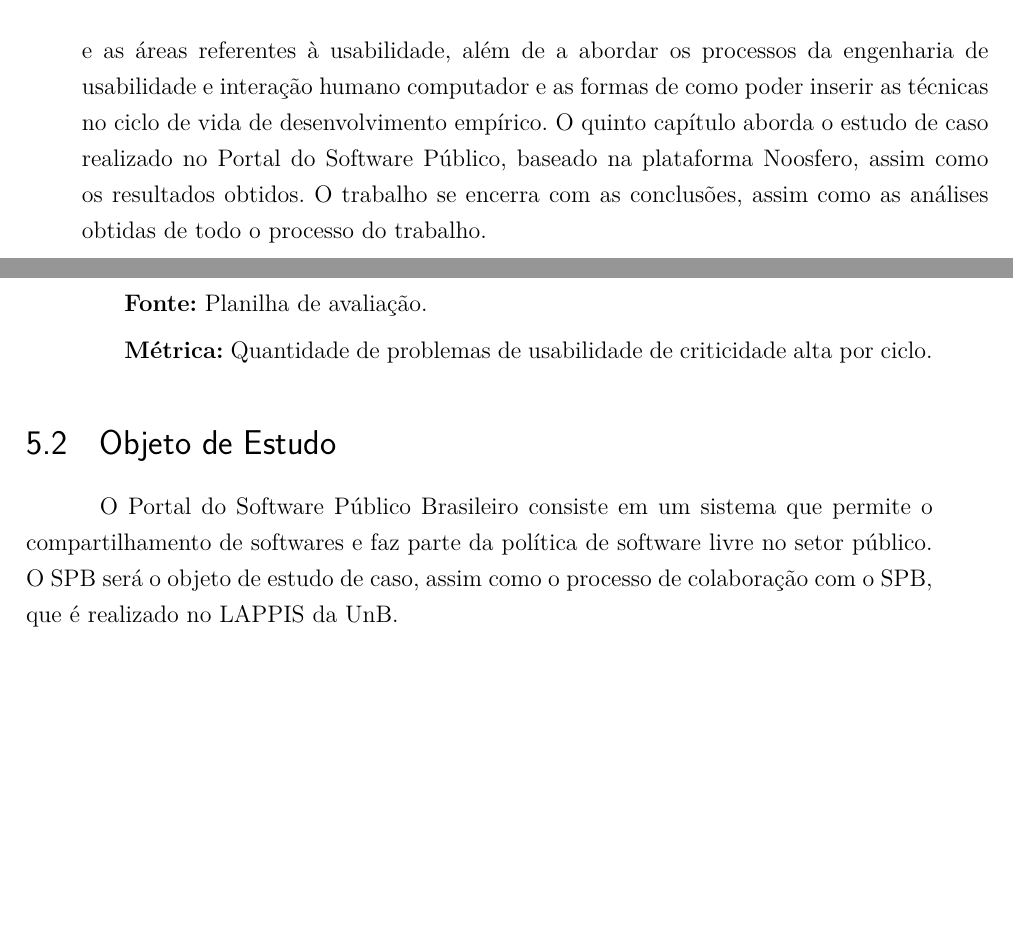
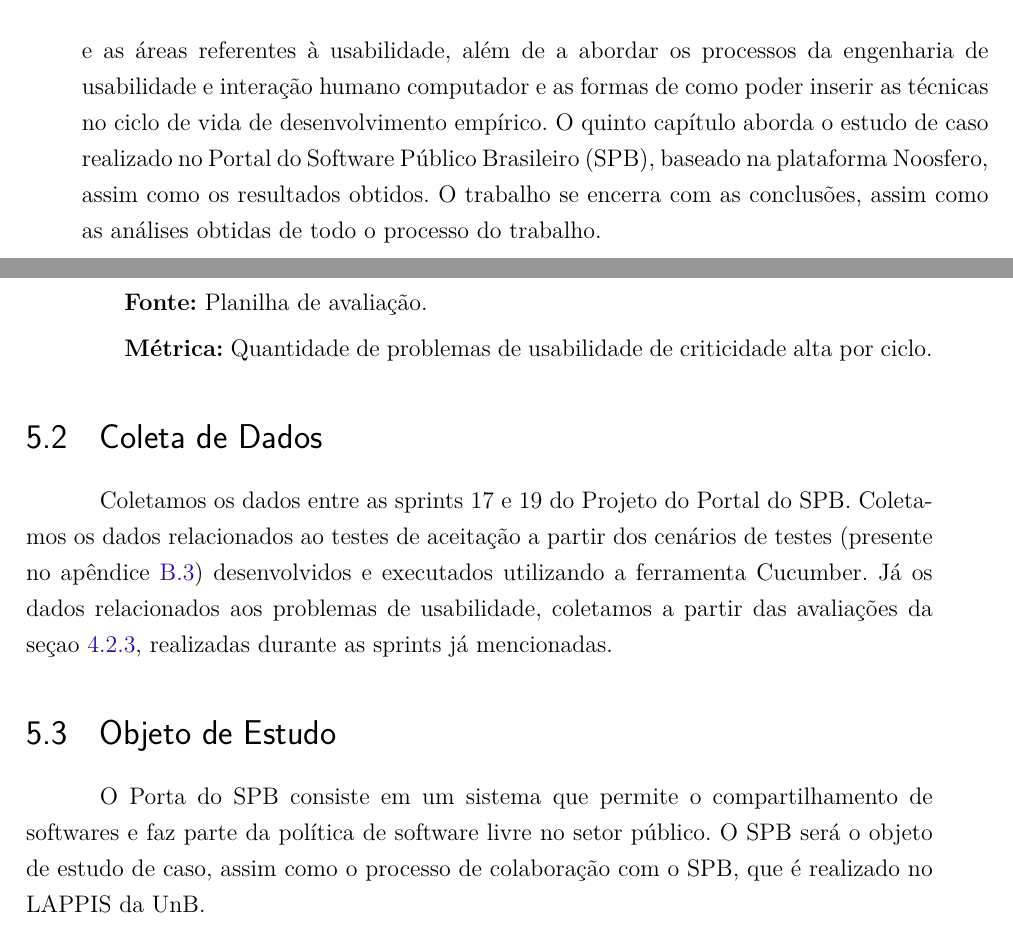
Before and after one commit to riurick/tcc_texto, a LaTeX thesis (tcc.tex, which reads capitulos/1-introducao.tex, capitulos/5-projeto.tex): two parts of pages 21 and 48 of 101, joined at a grey line, cut so that both start at the same text, the shorter picture padded with empty space. Compiled offline with pdfLaTeX.

Commit message:
insercao da secao coleta de dados do estudo de caso

```diff
--- a/capitulos/1-introducao.tex
+++ b/capitulos/1-introducao.tex
@@ -57,6 +57,6 @@ O terceiro capítulo aborda conceitualmente as técnicas de testes automatizados
 %
 O quarto capítulo aborda os principais conceitos e as áreas referentes à usabilidade, além de a abordar os processos da engenharia de usabilidade e interação humano computador e as formas de como poder inserir as técnicas no ciclo de vida de desenvolvimento empírico.
 %
-O quinto capítulo aborda o estudo de caso realizado no Portal do Software Público, baseado na plataforma Noosfero, assim como os resultados obtidos.
+O quinto capítulo aborda o estudo de caso realizado no Portal do Software Público Brasileiro (SPB), baseado na plataforma Noosfero, assim como os resultados obtidos.
 %
 O trabalho se encerra com as conclusões, assim como as análises obtidas de todo o processo do trabalho.
--- a/capitulos/5-projeto.tex
+++ b/capitulos/5-projeto.tex
@@ -41,9 +41,13 @@ Para alcançar os objetivos definidos e responder as questões levantadas, defin
     \subitem{\textbf{Métrica:} Quantidade de problemas de usabilidade de criticidade alta por ciclo.}
 \end{enumerate}
 
+\section {Coleta de Dados}
+
+ Coletamos os dados entre as sprints 17 e 19 do Projeto do Portal do SPB. Coletamos os dados relacionados ao testes de aceitação a partir dos cenários de testes (presente no apêndice \ref{cenario_uso}) desenvolvidos e executados utilizando a ferramenta Cucumber. Já os dados relacionados aos problemas de usabilidade, coletamos a partir das avaliações da seçao \ref{metodos_avaliacoes}, realizadas durante as sprints já mencionadas.
+
 \section{Objeto de Estudo}
 
-O Portal do Software Público Brasileiro consiste em um sistema que permite o compartilhamento de softwares e faz parte da política de software livre no setor público.
+O Porta do SPB consiste em um sistema que permite o compartilhamento de softwares e faz parte da política de software livre no setor público.
 O SPB será o objeto de estudo de caso, assim como o processo de colaboração com o SPB, que é realizado no LAPPIS da UnB.
 
 O processo de colaboração com o SPB baseia-se no desenvolvimento empírico. O desenvolvimento de testes automatizados é intrínseco ao processo de desenvolvimento, assim buscamos evoluir a forma com que o processo de colaboração com o SPB lida com problemas de usabilidade.
```
